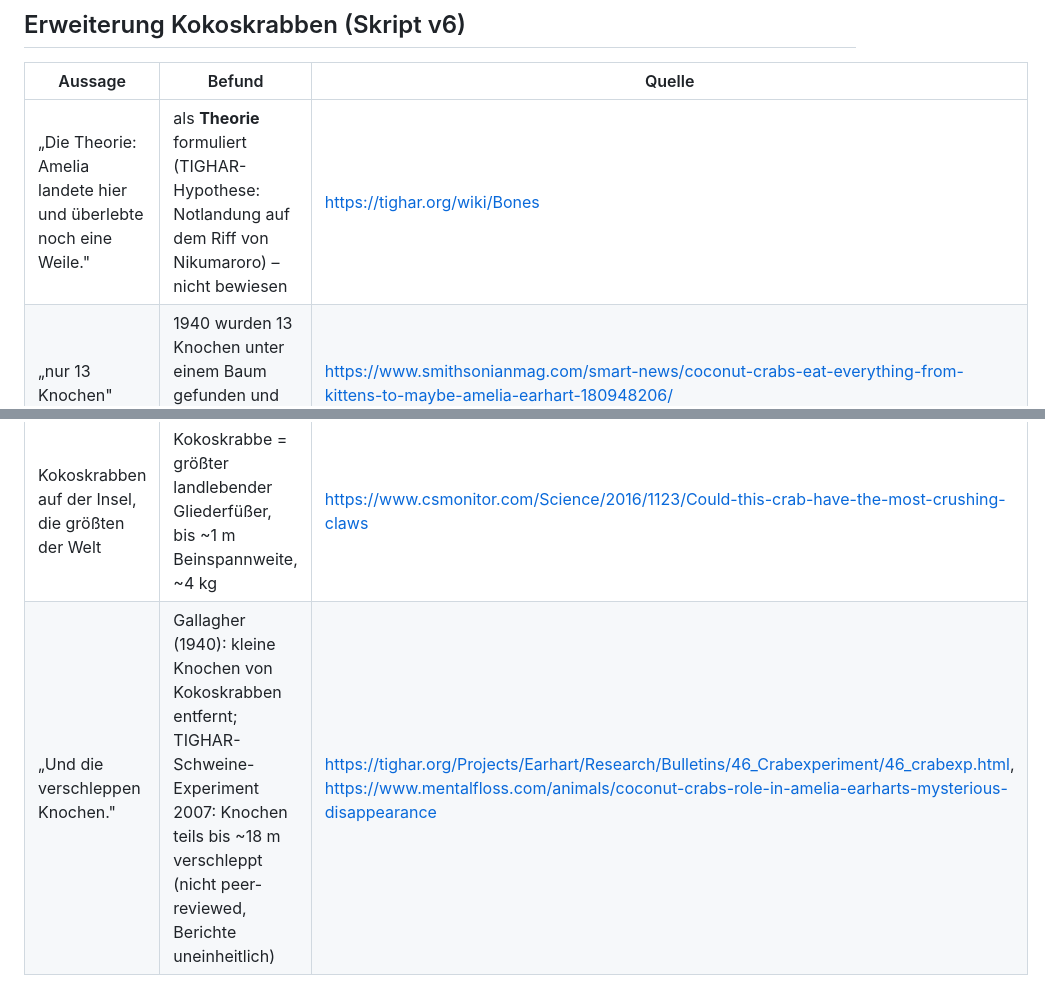
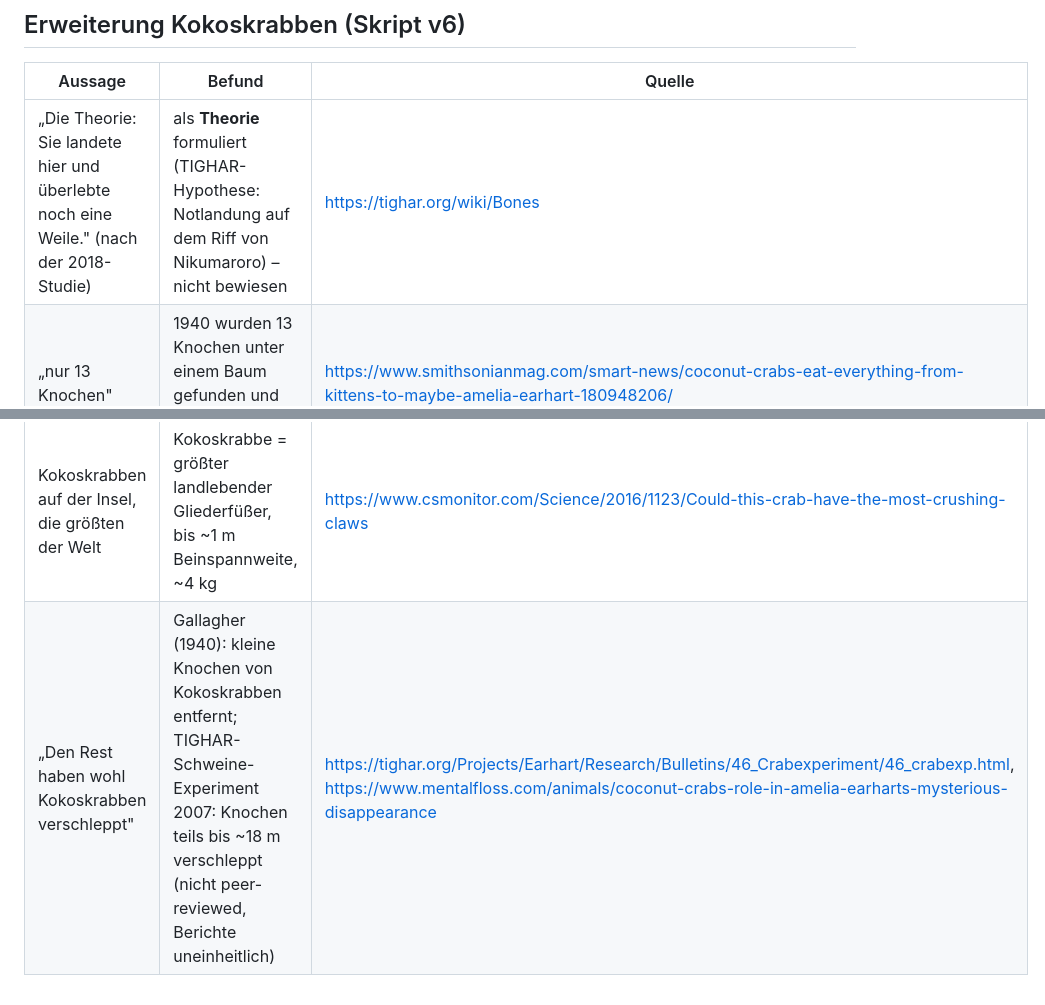
Before and after one commit to Pclhh88/delay-server.js, a Markdown page: projects/amelia-earhart/FAKTEN.md, 2 parts joined by grey strips. Rendered like a GitHub page.

Commit message:
Amelia Earhart: reorder crab passage (finds -> crabs -> doctor -> 2018 -> theory)
Co-Authored-By: Claude Opus 5.5 <noreply@anthropic.com>
Claude-Session: https://claude.ai/code/session_01ELWn3TvQSi69zCVub7W5Rc

```diff
--- a/projects/amelia-earhart/FAKTEN.md
+++ b/projects/amelia-earhart/FAKTEN.md
@@ -19,7 +19,7 @@ Inselumrisse: © OpenStreetMap-Mitwirkende (ODbL); Nikumaroro-Lagune vereinfacht
 
 | Aussage | Befund | Quelle |
 |---|---|---|
-| „Die Theorie: Amelia landete hier und überlebte noch eine Weile." | als **Theorie** formuliert (TIGHAR-Hypothese: Notlandung auf dem Riff von Nikumaroro) – nicht bewiesen | https://tighar.org/wiki/Bones |
+| „Die Theorie: Sie landete hier und überlebte noch eine Weile." (nach der 2018-Studie) | als **Theorie** formuliert (TIGHAR-Hypothese: Notlandung auf dem Riff von Nikumaroro) – nicht bewiesen | https://tighar.org/wiki/Bones |
 | „nur 13 Knochen" | 1940 wurden 13 Knochen unter einem Baum gefunden und nach Fidschi geschickt | https://www.smithsonianmag.com/smart-news/coconut-crabs-eat-everything-from-kittens-to-maybe-amelia-earhart-180948206/ |
 | Kokoskrabben auf der Insel, die größten der Welt | Kokoskrabbe = größter landlebender Gliederfüßer, bis ~1 m Beinspannweite, ~4 kg | https://www.csmonitor.com/Science/2016/1123/Could-this-crab-have-the-most-crushing-claws |
-| „Und die verschleppen Knochen." | Gallagher (1940): kleine Knochen von Kokoskrabben entfernt; TIGHAR-Schweine-Experiment 2007: Knochen teils bis ~18 m verschleppt (nicht peer-reviewed, Berichte uneinheitlich) | https://tighar.org/Projects/Earhart/Research/Bulletins/46_Crabexperiment/46_crabexp.html, https://www.mentalfloss.com/animals/coconut-crabs-role-in-amelia-earharts-mysterious-disappearance |
+| „Den Rest haben wohl Kokoskrabben verschleppt" | Gallagher (1940): kleine Knochen von Kokoskrabben entfernt; TIGHAR-Schweine-Experiment 2007: Knochen teils bis ~18 m verschleppt (nicht peer-reviewed, Berichte uneinheitlich) | https://tighar.org/Projects/Earhart/Research/Bulletins/46_Crabexperiment/46_crabexp.html, https://www.mentalfloss.com/animals/coconut-crabs-role-in-amelia-earharts-mysterious-disappearance |
```
Also changed, not shown: 1 other file.
